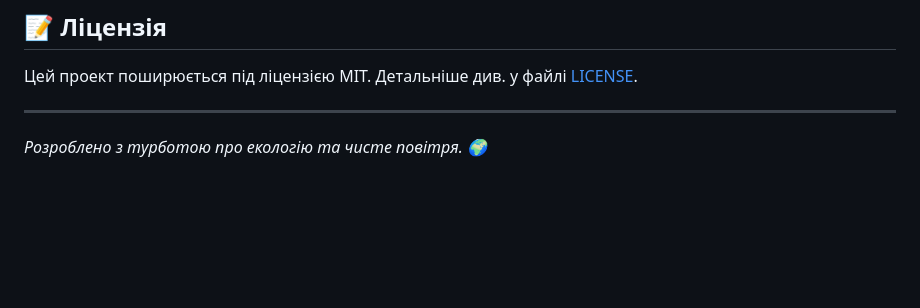
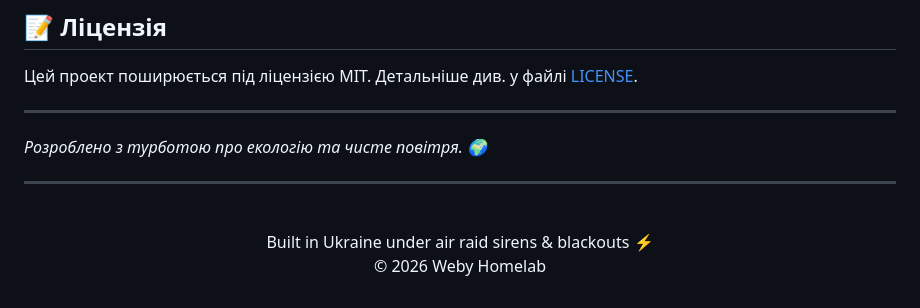
Before and after one commit to weby-homelab/air-quality-dashboard, a Markdown page: README.md, the part around the change. Rendered like a GitHub page; blank space fills up the shorter version.

Commit message:
docs: safely apply standard Weby Homelab footer

```diff
--- a/README.md
+++ b/README.md
@@ -97,3 +97,11 @@ python -m app.main
 
 ---
 *Розроблено з турботою про екологію та чисте повітря. 🌍*
+
+---
+
+<br>
+<p align="center">
+  Built in Ukraine under air raid sirens &amp; blackouts ⚡<br>
+  &copy; 2026 Weby Homelab
+</p>
```
Also changed, not shown: README_ENG.md (+8 -0 lines).
